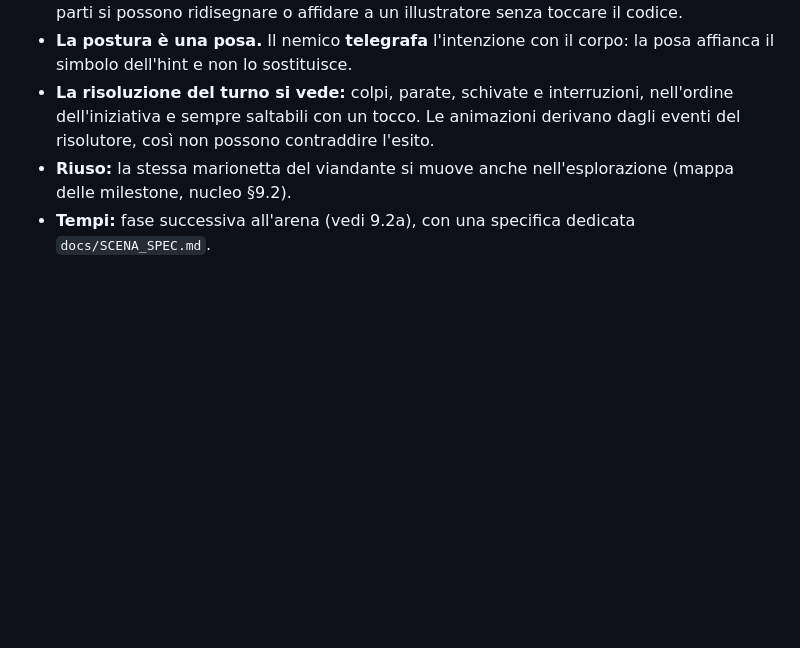
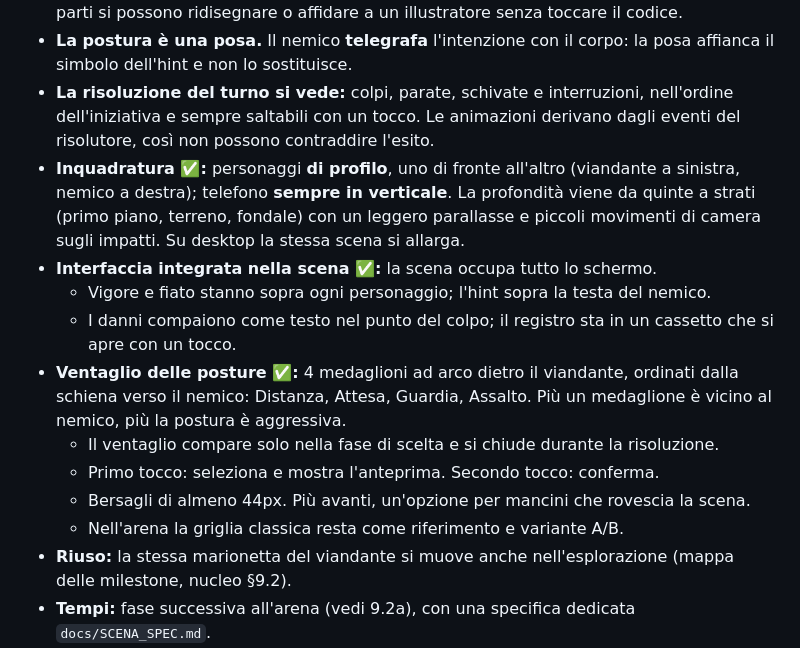
Before and after one commit to dvlabdev/limen-game, a Markdown page: DESIGN.md, the part around the change. Rendered like a GitHub page; blank space fills up the shorter version.

Commit message:
DESIGN §8.1: profilo in verticale, interfaccia nella scena, ventaglio delle posture
Co-Authored-By: Claude Opus 5.5 <noreply@anthropic.com>

```diff
--- a/DESIGN.md
+++ b/DESIGN.md
@@ -227,6 +227,15 @@ Principi già fissati:
 - **Qualità professionale come requisito:** direzione artistica scritta, revisioni con la scelta tra più direzioni e parti grafiche sostituibili. Il rig è separato dal disegno, quindi le parti si possono ridisegnare o affidare a un illustratore senza toccare il codice.
 - **La postura è una posa.** Il nemico **telegrafa** l'intenzione con il corpo: la posa affianca il simbolo dell'hint e non lo sostituisce.
 - **La risoluzione del turno si vede:** colpi, parate, schivate e interruzioni, nell'ordine dell'iniziativa e sempre saltabili con un tocco. Le animazioni derivano dagli eventi del risolutore, così non possono contraddire l'esito.
+- **Inquadratura ✅:** personaggi **di profilo**, uno di fronte all'altro (viandante a sinistra, nemico a destra); telefono **sempre in verticale**. La profondità viene da quinte a strati (primo piano, terreno, fondale) con un leggero parallasse e piccoli movimenti di camera sugli impatti. Su desktop la stessa scena si allarga.
+- **Interfaccia integrata nella scena ✅:** la scena occupa tutto lo schermo.
+  - Vigore e fiato stanno sopra ogni personaggio; l'hint sopra la testa del nemico.
+  - I danni compaiono come testo nel punto del colpo; il registro sta in un cassetto che si apre con un tocco.
+- **Ventaglio delle posture ✅:** 4 medaglioni ad arco dietro il viandante, ordinati dalla schiena verso il nemico: Distanza, Attesa, Guardia, Assalto. Più un medaglione è vicino al nemico, più la postura è aggressiva.
+  - Il ventaglio compare solo nella fase di scelta e si chiude durante la risoluzione.
+  - Primo tocco: seleziona e mostra l'anteprima. Secondo tocco: conferma.
+  - Bersagli di almeno 44px. Più avanti, un'opzione per mancini che rovescia la scena.
+  - Nell'arena la griglia classica resta come riferimento e variante A/B.
 - **Riuso:** la stessa marionetta del viandante si muove anche nell'esplorazione (mappa delle milestone, nucleo §9.2).
 - **Tempi:** fase successiva all'arena (vedi 9.2a), con una specifica dedicata `docs/SCENA_SPEC.md`.
 
```
